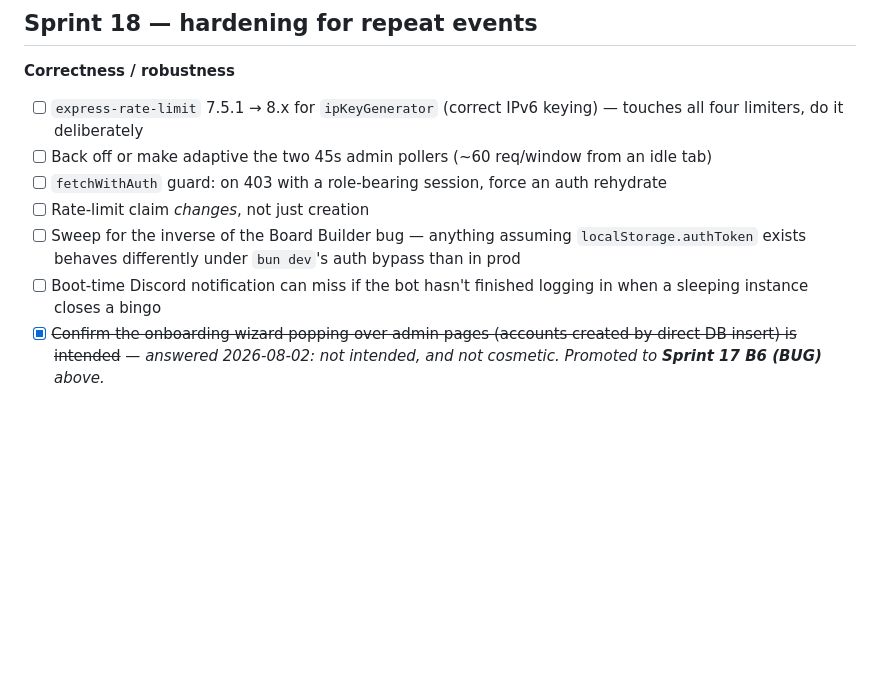
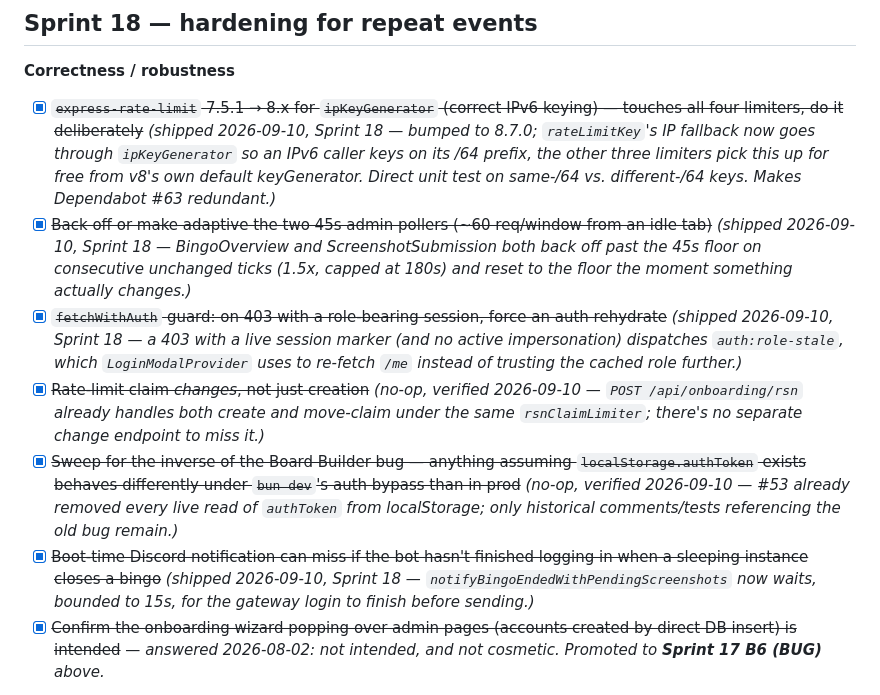
Before and after one commit to alcash55/Little-Town, a Markdown page: todo.md, the part around the change. GitHub-like rendering; blank space fills up the shorter version.

Commit message:
docs: check off Sprint 18's #45 correctness items in todo.md
Four shipped, two verified as no-ops (already fixed by #53 or already
covered by the existing limiter) — see this session's PR body for the
full reasoning on each.

```diff
--- a/todo.md
+++ b/todo.md
@@ -37,12 +37,12 @@ Goal: run repeated bingos with 10–30 Little Town players instead of solo-testi
 ## Sprint 18 — hardening for repeat events
 
 **Correctness / robustness**
-- [ ] `express-rate-limit` 7.5.1 → 8.x for `ipKeyGenerator` (correct IPv6 keying) — touches all four limiters, do it deliberately
-- [ ] Back off or make adaptive the two 45s admin pollers (~60 req/window from an idle tab)
-- [ ] `fetchWithAuth` guard: on 403 with a role-bearing session, force an auth rehydrate
-- [ ] Rate-limit claim *changes*, not just creation
-- [ ] Sweep for the inverse of the Board Builder bug — anything assuming `localStorage.authToken` exists behaves differently under `bun dev`'s auth bypass than in prod
-- [ ] Boot-time Discord notification can miss if the bot hasn't finished logging in when a sleeping instance closes a bingo
+- [x] ~~`express-rate-limit` 7.5.1 → 8.x for `ipKeyGenerator` (correct IPv6 keying) — touches all four limiters, do it deliberately~~ _(shipped 2026-09-10, Sprint 18 — bumped to 8.7.0; `rateLimitKey`'s IP fallback now goes through `ipKeyGenerator` so an IPv6 caller keys on its /64 prefix, the other three limiters pick this up for free from v8's own default keyGenerator. Direct unit test on same-/64 vs. different-/64 keys. Makes Dependabot #63 redundant.)_
+- [x] ~~Back off or make adaptive the two 45s admin pollers (~60 req/window from an idle tab)~~ _(shipped 2026-09-10, Sprint 18 — BingoOverview and ScreenshotSubmission both back off past the 45s floor on consecutive unchanged ticks (1.5x, capped at 180s) and reset to the floor the moment something actually changes.)_
+- [x] ~~`fetchWithAuth` guard: on 403 with a role-bearing session, force an auth rehydrate~~ _(shipped 2026-09-10, Sprint 18 — a 403 with a live session marker (and no active impersonation) dispatches `auth:role-stale`, which `LoginModalProvider` uses to re-fetch `/me` instead of trusting the cached role further.)_
+- [x] ~~Rate-limit claim *changes*, not just creation~~ _(no-op, verified 2026-09-10 — `POST /api/onboarding/rsn` already handles both create and move-claim under the same `rsnClaimLimiter`; there's no separate change endpoint to miss it.)_
+- [x] ~~Sweep for the inverse of the Board Builder bug — anything assuming `localStorage.authToken` exists behaves differently under `bun dev`'s auth bypass than in prod~~ _(no-op, verified 2026-09-10 — #53 already removed every live read of `authToken` from localStorage; only historical comments/tests referencing the old bug remain.)_
+- [x] ~~Boot-time Discord notification can miss if the bot hasn't finished logging in when a sleeping instance closes a bingo~~ _(shipped 2026-09-10, Sprint 18 — `notifyBingoEndedWithPendingScreenshots` now waits, bounded to 15s, for the gateway login to finish before sending.)_
 - [x] ~~Confirm the onboarding wizard popping over admin pages (accounts created by direct DB insert) is intended~~ — _answered 2026-08-02: not intended, and not cosmetic. Promoted to **Sprint 17 B6 (BUG)** above._
 
 **Performance / build**
```
